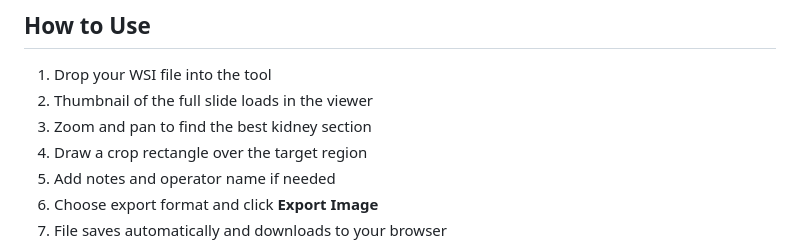
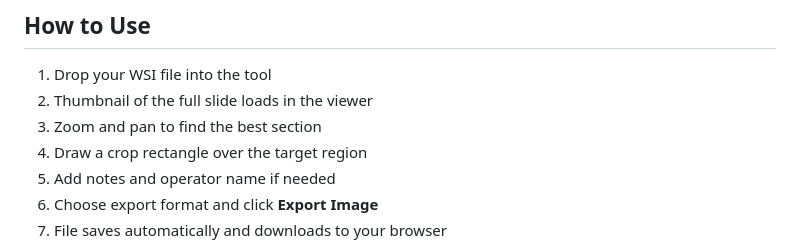
Before and after one commit to skilcoyne13-go/wsi-clipper, a Markdown page: README.md, the part around the change. GitHub-like rendering.

```diff
--- a/README.md
+++ b/README.md
@@ -43,7 +43,7 @@ Unzip and follow the Quick Start steps below.
 ## How to Use
 1. Drop your WSI file into the tool
 2. Thumbnail of the full slide loads in the viewer
-3. Zoom and pan to find the best kidney section
+3. Zoom and pan to find the best section
 4. Draw a crop rectangle over the target region
 5. Add notes and operator name if needed
 6. Choose export format and click **Export Image**
```
